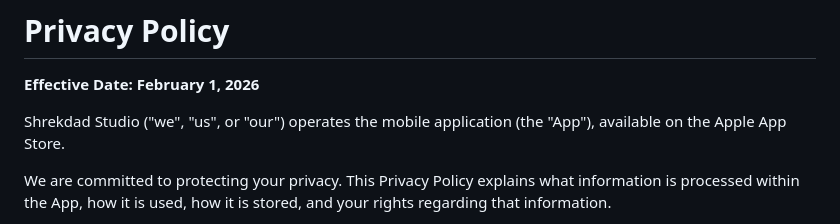
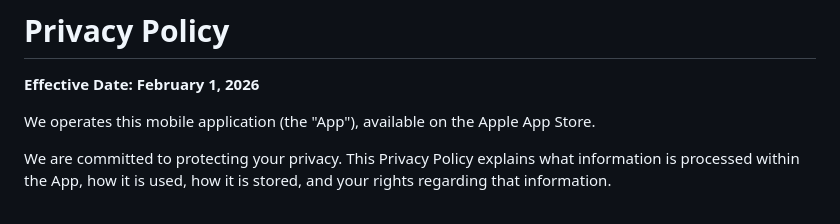
Before and after one commit to shrekdad/shrekdad.github.io, a Markdown page: README.md, the part around the change. Rendered like a GitHub page.

```diff
--- a/README.md
+++ b/README.md
@@ -13,7 +13,7 @@ https://www.apple.com/legal/internet-services/itunes/dev/stdeula/
 
 **Effective Date: February 1, 2026**
 
-Shrekdad Studio ("we", "us", or "our") operates the mobile application (the "App"), available on the Apple App Store.
+We operates this mobile application (the "App"), available on the Apple App Store.
 
 We are committed to protecting your privacy. This Privacy Policy explains what information is processed within the App, how it is used, how it is stored, and your rights regarding that information.
 
```
